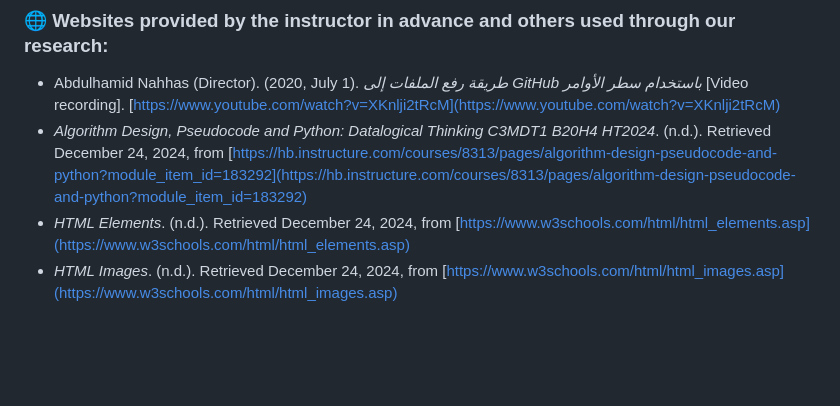
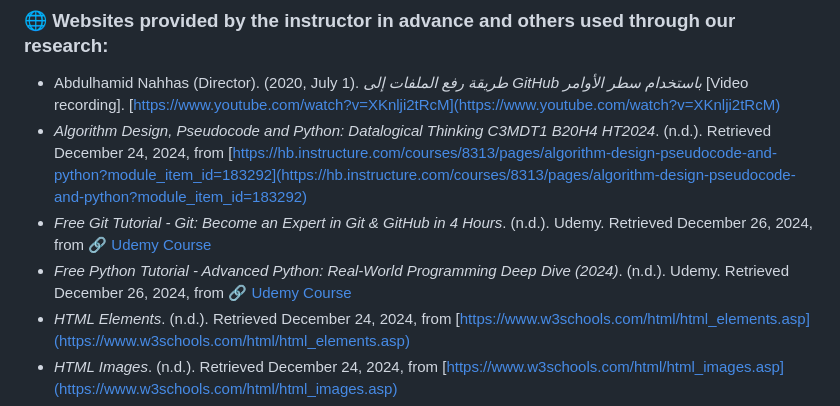
Before and after one commit to Dima-Rania/Group-Project, a Markdown page: README.md, the part around the change. GitHub-like rendering; blank space fills up the shorter version.

```diff
--- a/README.md
+++ b/README.md
@@ -167,6 +167,8 @@ Nell Dale & John Lewis. (2019). Computer Science Illuminated, 7th Edition. Jones
 
 - Abdulhamid Nahhas (Director). (2020, July 1). *طريقة رفع الملفات إلى GitHub باستخدام سطر الأوامر* [Video recording]. [https://www.youtube.com/watch?v=XKnlji2tRcM](https://www.youtube.com/watch?v=XKnlji2tRcM)
 - *Algorithm Design, Pseudocode and Python: Datalogical Thinking C3MDT1 B20H4 HT2024*. (n.d.). Retrieved December 24, 2024, from [https://hb.instructure.com/courses/8313/pages/algorithm-design-pseudocode-and-python?module_item_id=183292](https://hb.instructure.com/courses/8313/pages/algorithm-design-pseudocode-and-python?module_item_id=183292)
+- *Free Git Tutorial - Git: Become an Expert in Git & GitHub in 4 Hours*. (n.d.). Udemy. Retrieved December 26, 2024, from [🔗 Udemy Course](https://www.udemy.com/course/git-expert-4-hours/)
+- *Free Python Tutorial - Advanced Python: Real-World Programming Deep Dive (2024)*. (n.d.). Udemy. Retrieved December 26, 2024, from [🔗 Udemy Course](https://www.udemy.com/course/python-for-advanced-learners-real-world-functional-programming/)
 - *HTML Elements*. (n.d.). Retrieved December 24, 2024, from [https://www.w3schools.com/html/html_elements.asp](https://www.w3schools.com/html/html_elements.asp)
 - *HTML Images*. (n.d.). Retrieved December 24, 2024, from [https://www.w3schools.com/html/html_images.asp](https://www.w3schools.com/html/html_images.asp)
 - *HTML Styles CSS*. (n.d.). Retrieved December 24, 2024, from [https://www.w3schools.com/html/html_css.asp](https://www.w3schools.com/html/html_css.asp)
```
